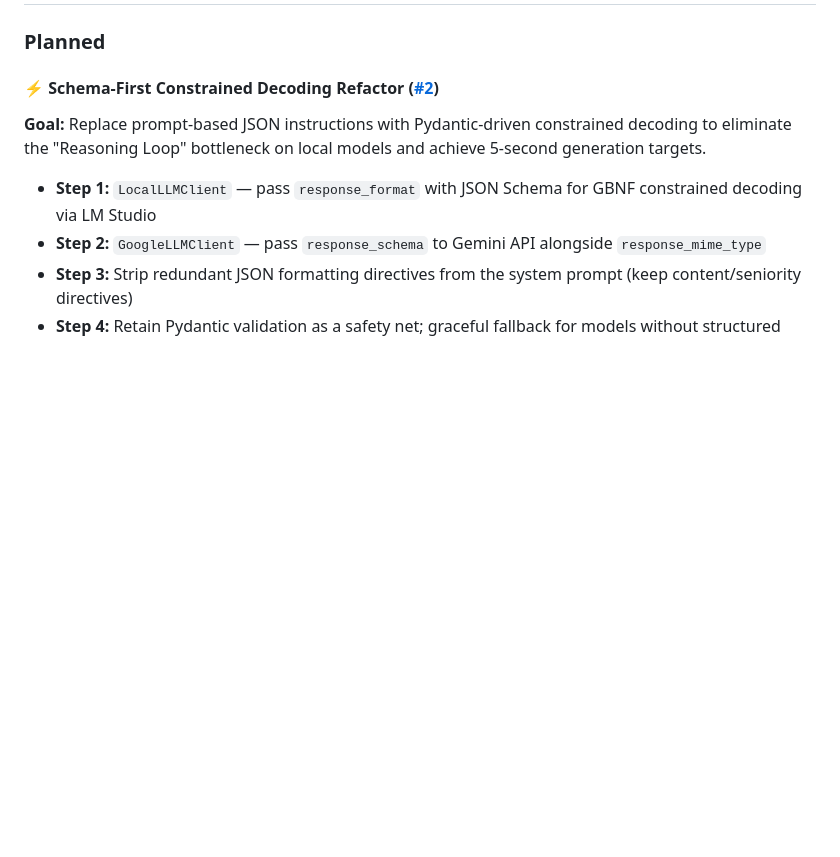
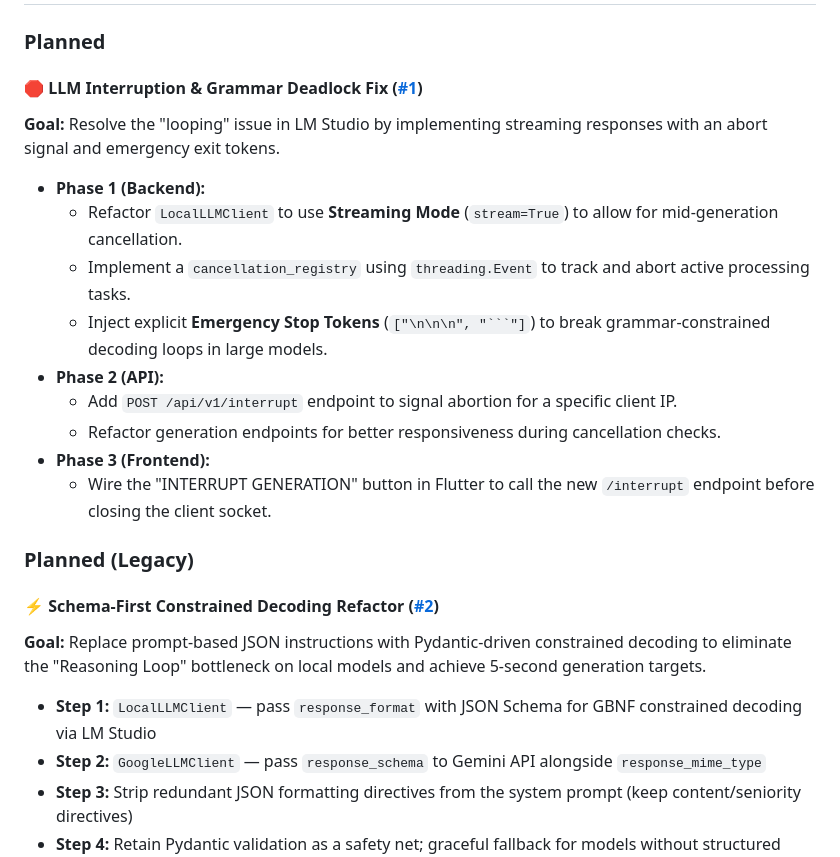
Before and after one commit to tidypy/CareerLense-AI-ATS, a Markdown page: CHANGELOG.md, the part around one of its changes. Drawn GitHub-style; blank space fills up the shorter version.

Commit message:
issue interrupt correction fix

````diff
--- a/CHANGELOG.md
+++ b/CHANGELOG.md
@@ -10,5 +10,21 @@ Format follows [Keep a Changelog](https://keepachangelog.com/en/1.0.0/).
 
 ### Planned
+
+#### 🛑 LLM Interruption & Grammar Deadlock Fix ([#1](https://github.com/tidypy/ATS-CareerLense-UserV3/issues/1))
+
+**Goal:** Resolve the "looping" issue in LM Studio by implementing streaming responses with an abort signal and emergency exit tokens.
+
+- **Phase 1 (Backend):**
+  - Refactor `LocalLLMClient` to use **Streaming Mode** (`stream=True`) to allow for mid-generation cancellation.
+  - Implement a `cancellation_registry` using `threading.Event` to track and abort active processing tasks.
+  - Inject explicit **Emergency Stop Tokens** (`["\n\n\n", "```"]`) to break grammar-constrained decoding loops in large models.
+- **Phase 2 (API):**
+  - Add `POST /api/v1/interrupt` endpoint to signal abortion for a specific client IP.
+  - Refactor generation endpoints for better responsiveness during cancellation checks.
+- **Phase 3 (Frontend):**
+  - Wire the "INTERRUPT GENERATION" button in Flutter to call the new `/interrupt` endpoint before closing the client socket.
+
+### Planned (Legacy)
 
 #### ⚡ Schema-First Constrained Decoding Refactor ([#2](https://github.com/tidypy/CareerLense-AI-ATS/issues/2))
 
````
Also changed, not shown: other parts of CHANGELOG.md (+1 -1 lines), TODO.md (added, +23 -0 lines).
